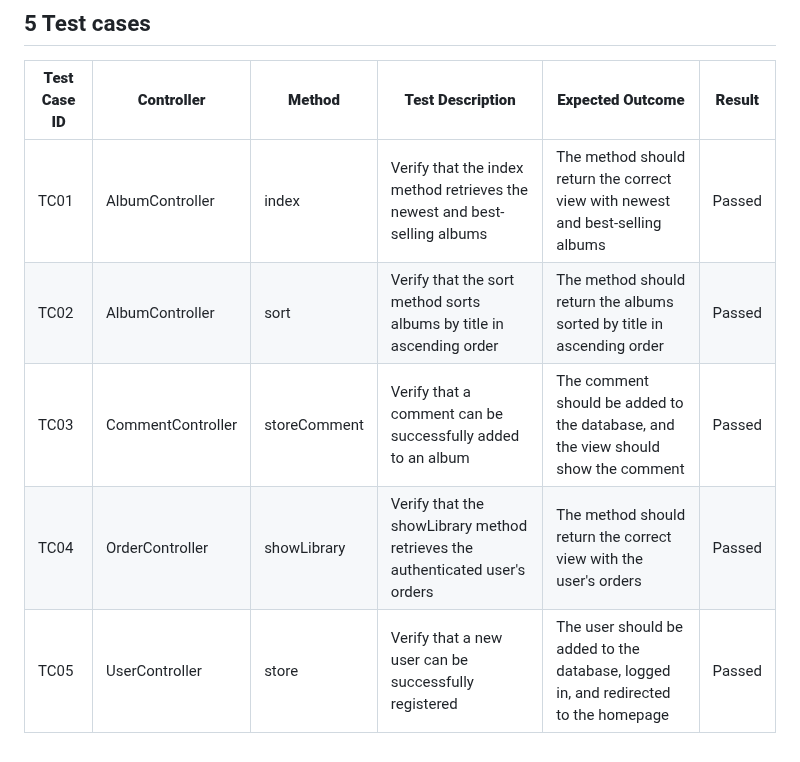
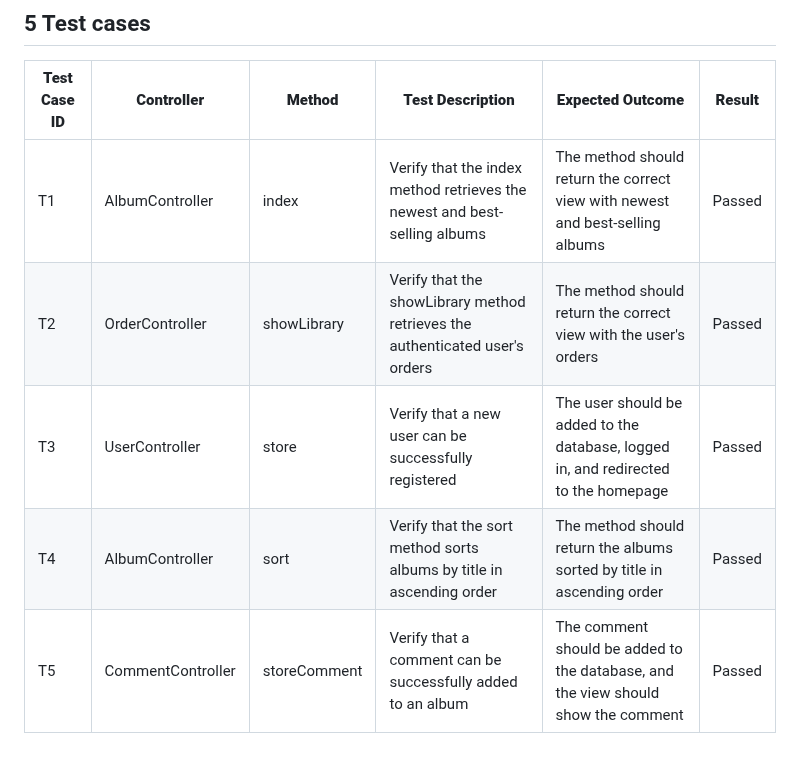
Before and after one commit to DanielSmirnov05/MADS-team, a Markdown page: README.md, the part around the change. GitHub-like rendering.

```diff
--- a/README.md
+++ b/README.md
@@ -77,8 +77,8 @@ php artisan kalpo
 ## 5 Test cases
 | **Test Case ID** | **Controller** | **Method** | **Test Description** | **Expected Outcome** | **Result** |
 |------------------|------------------|-----------------------|------------------------------------------------------------------|------------------------------------------------------------------|------------|
-| TC01 | AlbumController | index | Verify that the index method retrieves the newest and best-selling albums | The method should return the correct view with newest and best-selling albums | Passed |
-| TC02 | AlbumController | sort | Verify that the sort method sorts albums by title in ascending order | The method should return the albums sorted by title in ascending order | Passed |
-| TC03 | CommentController| storeComment | Verify that a comment can be successfully added to an album | The comment should be added to the database, and the view should show the comment | Passed |
-| TC04 | OrderController | showLibrary | Verify that the showLibrary method retrieves the authenticated user's orders | The method should return the correct view with the user's orders | Passed |
-| TC05 | UserController | store | Verify that a new user can be successfully registered | The user should be added to the database, logged in, and redirected to the homepage | Passed |
+| T1 | AlbumController | index | Verify that the index method retrieves the newest and best-selling albums | The method should return the correct view with newest and best-selling albums | Passed |
+| T2 | OrderController | showLibrary | Verify that the showLibrary method retrieves the authenticated user's orders | The method should return the correct view with the user's orders | Passed |
+| T3 | UserController | store | Verify that a new user can be successfully registered | The user should be added to the database, logged in, and redirected to the homepage | Passed |
+| T4 | AlbumController | sort | Verify that the sort method sorts albums by title in ascending order | The method should return the albums sorted by title in ascending order | Passed |
+| T5 | CommentController| storeComment | Verify that a comment can be successfully added to an album | The comment should be added to the database, and the view should show the comment | Passed |
```
